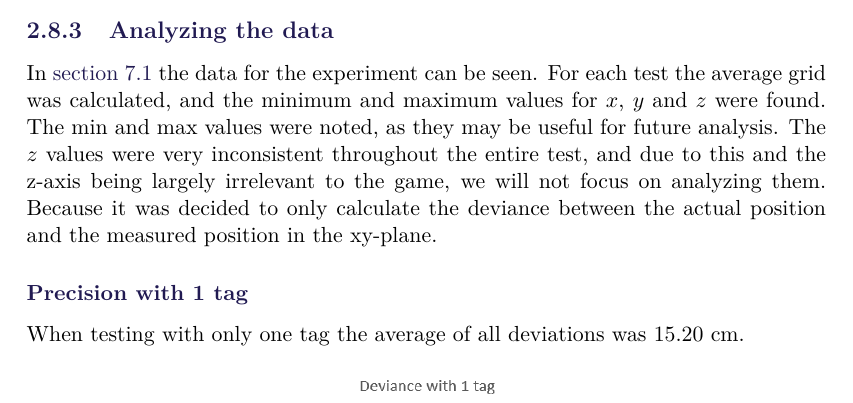
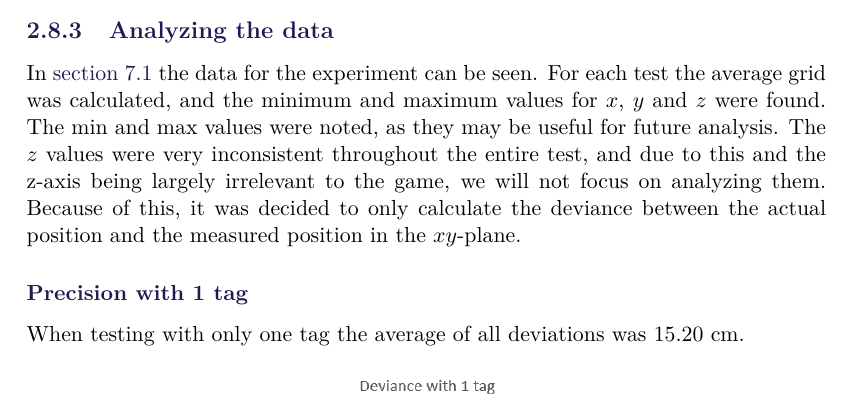
Before and after one commit to SW8-Bajs/report, a LaTeX thesis (master.tex, which reads sections/sprint-1/experiment.tex): part of page 35 of 73, cut so that both start at the same text. Compiled offline with pdfLaTeX.

Commit message:
Update sections/sprint-1/experiment.tex
Co-Authored-By: Eduardsen <eduardsengithub@gmail.com>

```diff
--- a/sections/sprint-1/experiment.tex
+++ b/sections/sprint-1/experiment.tex
@@ -49,7 +49,7 @@ In \autoref{app:experiment} the data for the experiment can be seen.
 For each test the average grid was calculated, and the minimum and maximum values for $x$, $y$ and $z$ were found.
 The min and max values were noted, as they may be useful for future analysis.
 The $z$ values were very inconsistent throughout the entire test, and due to this and the z-axis being largely irrelevant to the game, we will not focus on analyzing them.
-Because it was decided to only calculate the deviance between the actual position and the measured position in the xy-plane.
+Because of this, it was decided to only calculate the deviance between the actual position and the measured position in the $xy$-plane.
 
 \subsubsection{Precision with 1 tag}
 When testing with only one tag the average of all deviations was 15.20 cm.
```
